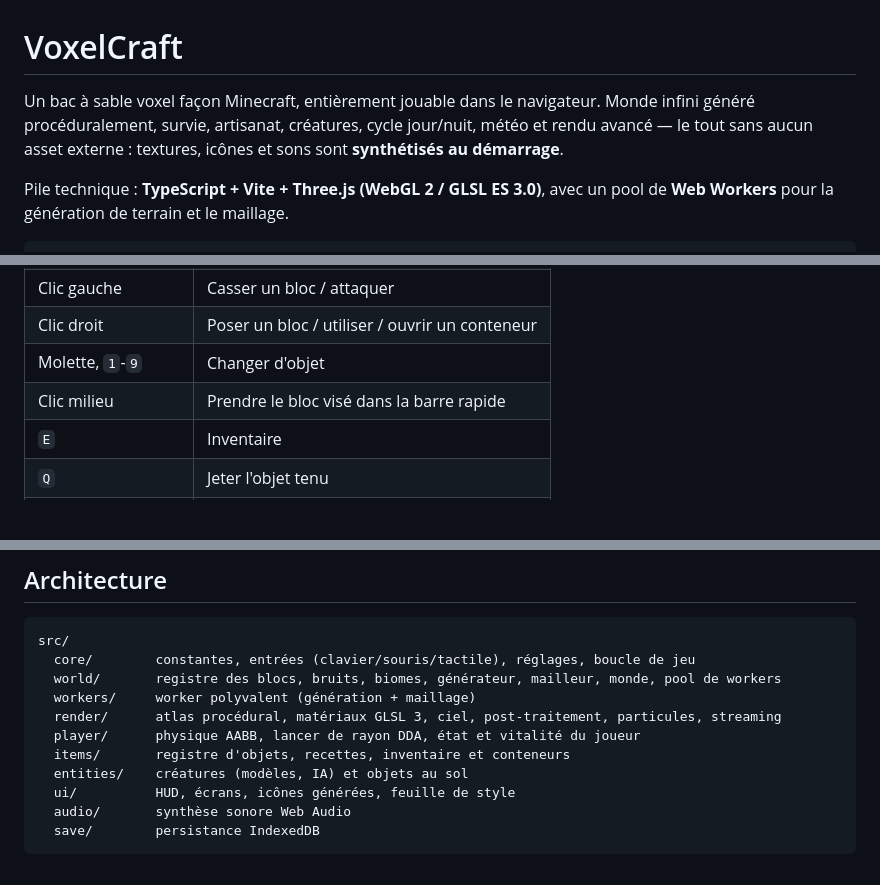
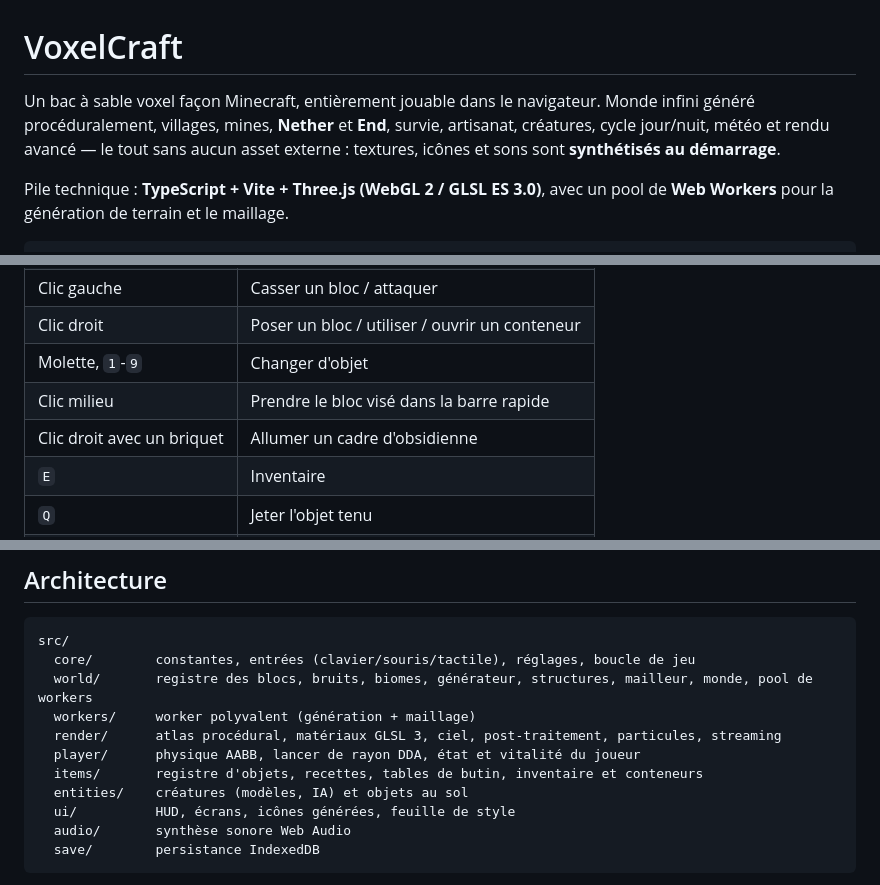
Before and after one commit to corrreon/Minecraftlike, a Markdown page: README.md, 3 parts joined by grey strips. Drawn GitHub-style; blank space fills up the shorter version.

````diff
--- a/README.md
+++ b/README.md
@@ -1,9 +1,10 @@
 # VoxelCraft
 
 Un bac à sable voxel façon Minecraft, entièrement jouable dans le navigateur.
-Monde infini généré procéduralement, survie, artisanat, créatures, cycle
-jour/nuit, météo et rendu avancé — le tout sans aucun asset externe : textures,
-icônes et sons sont **synthétisés au démarrage**.
+Monde infini généré procéduralement, villages, mines, **Nether** et **End**,
+survie, artisanat, créatures, cycle jour/nuit, météo et rendu avancé — le tout
+sans aucun asset externe : textures, icônes et sons sont **synthétisés au
+démarrage**.
 
 Pile technique : **TypeScript + Vite + Three.js (WebGL 2 / GLSL ES 3.0)**,
 avec un pool de **Web Workers** pour la génération de terrain et le maillage.
@@ -144,6 +189,7 @@ WebGL 2 est requis (tableau de textures, shaders GLSL 3).
 | Clic droit | Poser un bloc / utiliser / ouvrir un conteneur |
 | Molette, `1`-`9` | Changer d'objet |
 | Clic milieu | Prendre le bloc visé dans la barre rapide |
+| Clic droit avec un briquet | Allumer un cadre d'obsidienne |
 | `E` | Inventaire |
 | `Q` | Jeter l'objet tenu |
 | `F` / `F5` | Vue à la troisième personne |
@@ -158,11 +204,11 @@ WebGL 2 est requis (tableau de textures, shaders GLSL 3).
 ```
 src/
   core/        constantes, entrées (clavier/souris/tactile), réglages, boucle de jeu
-  world/       registre des blocs, bruits, biomes, générateur, mailleur, monde, pool de workers
+  world/       registre des blocs, bruits, biomes, générateur, structures, mailleur, monde, pool de workers
   workers/     worker polyvalent (génération + maillage)
   render/      atlas procédural, matériaux GLSL 3, ciel, post-traitement, particules, streaming
   player/      physique AABB, lancer de rayon DDA, état et vitalité du joueur
-  items/       registre d'objets, recettes, inventaire et conteneurs
+  items/       registre d'objets, recettes, tables de butin, inventaire et conteneurs
   entities/    créatures (modèles, IA) et objets au sol
   ui/          HUD, écrans, icônes générées, feuille de style
   audio/       synthèse sonore Web Audio
````
Also changed, not shown: other parts of README.md (+56 -11 lines).
